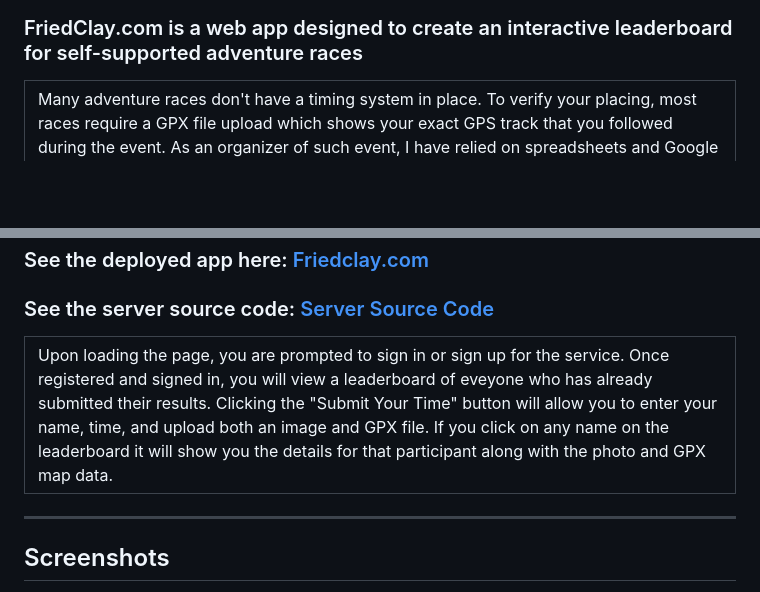
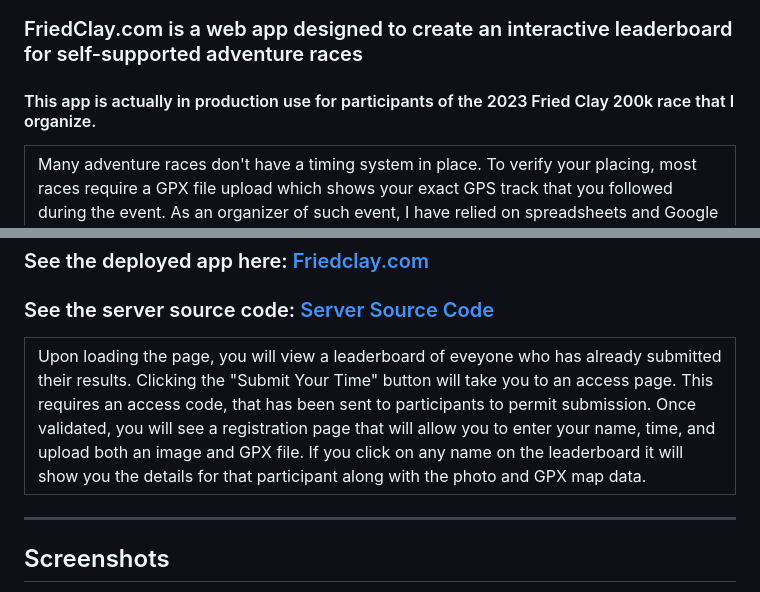
Before and after one commit to Patgoral/Fried-Clay-Client, a Markdown page: README.md, 2 parts joined by grey strips. Rendered like a GitHub page; blank space fills up the shorter version.

```diff
--- a/README.md
+++ b/README.md
@@ -5,6 +5,8 @@
 
 
 ### FriedClay.com is a web app designed to create an interactive leaderboard for self-supported adventure races
+
+#### This app is actually in production use for participants of the 2023 Fried Clay 200k race that I organize.
 
 
 <table>
@@ -23,7 +25,7 @@ Many adventure races don't have a timing system in place.  To verify your placin
 <table>
 <tr>
 <td>
-  Upon loading the page, you are prompted to sign in or sign up for the service.  Once registered and signed in, you will view a leaderboard of eveyone who has already submitted their results.  Clicking the "Submit Your Time" button will allow you to enter your name, time, and upload both an image and GPX file.  If you click on any name on the leaderboard it will show you the details for that participant along with the photo and GPX map data.
+  Upon loading the page, you will view a leaderboard of eveyone who has already submitted their results.  Clicking the "Submit Your Time" button will take you to an access page.  This requires an access code, that has been sent to participants to permit submission.  Once validated, you will see a registration page that will allow you to enter your name, time, and upload both an image and GPX file.  If you click on any name on the leaderboard it will show you the details for that participant along with the photo and GPX map data.
 </td>
 </tr>
 </table>
```
